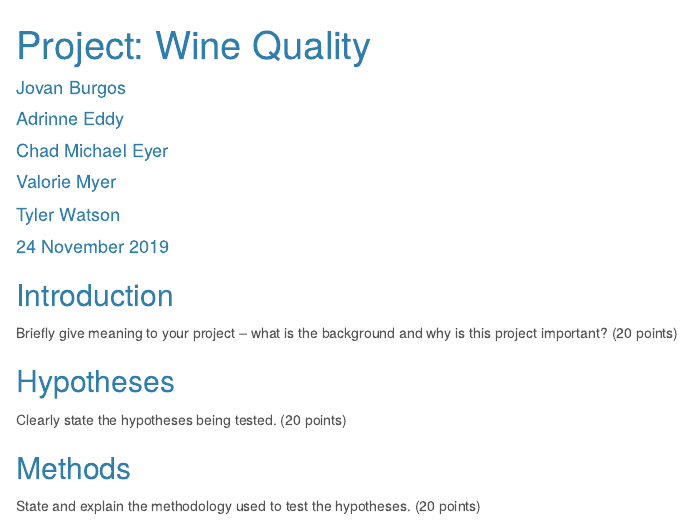
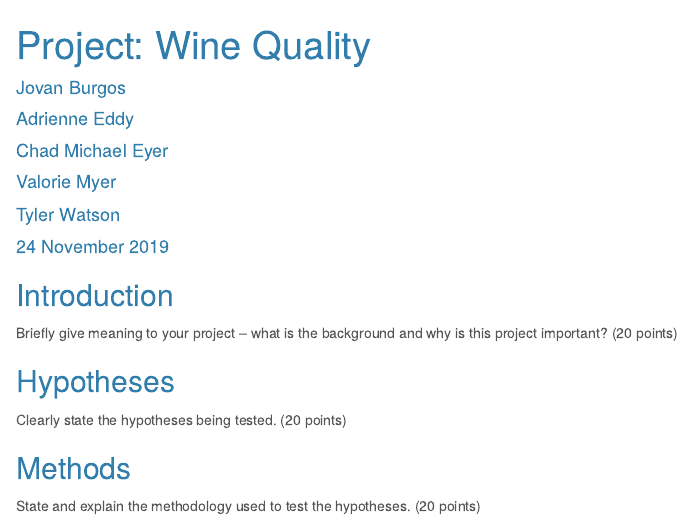
Before and after one commit to eyer/sta5176-g2, an R Markdown document (project.Rmd): the page in a window 1100 px wide, from its top. Rendered offline with R 4.5, knitr and Pandoc, with nearby package versions; some code elsewhere in the file could not run offline.

Commit message:
Corrected spelling of Adrienne's name

```diff
--- a/project.Rmd
+++ b/project.Rmd
@@ -2,7 +2,7 @@
 title: "Project: Wine Quality"
 author:
 - "Jovan Burgos"
-- "Adrinne Eddy"
+- "Adrienne Eddy"
 - "Chad Michael Eyer"
 - "Valorie Myer"
 - "Tyler Watson"
```
